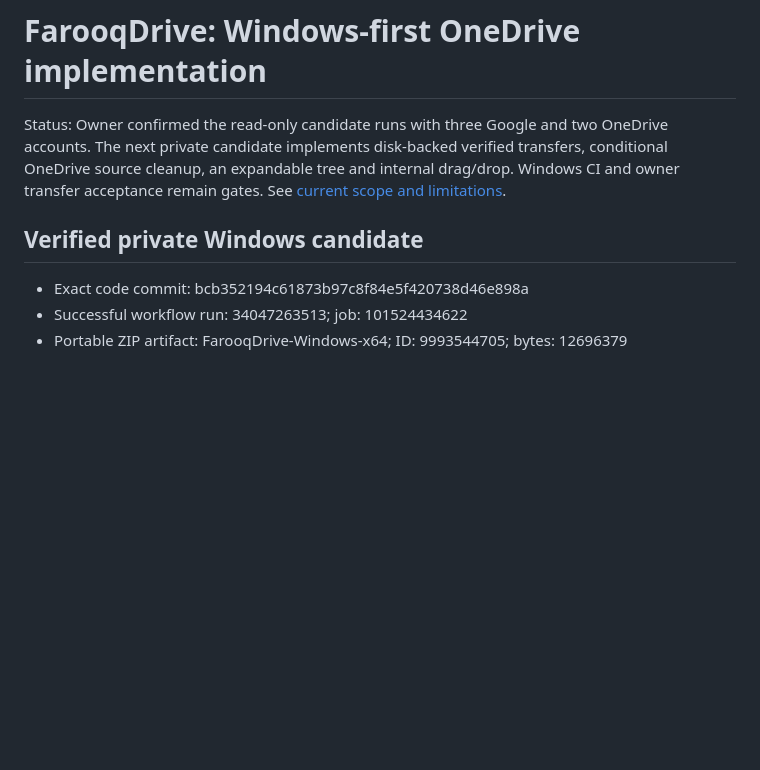
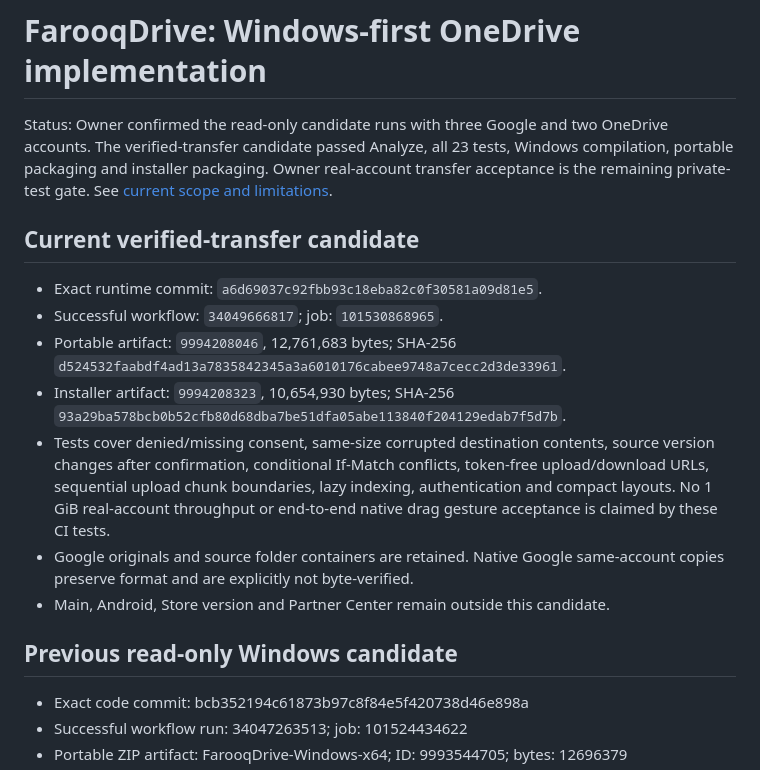
Before and after one commit to farooqmusicai/FarooqDrive, a Markdown page: docs/ONEDRIVE-WINDOWS-IMPLEMENTATION.md, the part around the change. Drawn GitHub-style; blank space fills up the shorter version.

Commit message:
Record passing Windows transfer candidate and private acceptance gate

```diff
--- a/docs/ONEDRIVE-WINDOWS-IMPLEMENTATION.md
+++ b/docs/ONEDRIVE-WINDOWS-IMPLEMENTATION.md
@@ -1,8 +1,25 @@
 # FarooqDrive: Windows-first OneDrive implementation
 
-Status: Owner confirmed the read-only candidate runs with three Google and two OneDrive accounts. The next private candidate implements disk-backed verified transfers, conditional OneDrive source cleanup, an expandable tree and internal drag/drop. Windows CI and owner transfer acceptance remain gates. See [current scope and limitations](WINDOWS-VERIFIED-TRANSFERS.md).
+Status: Owner confirmed the read-only candidate runs with three Google and two OneDrive accounts. The verified-transfer candidate passed Analyze, all 23 tests, Windows compilation, portable packaging and installer packaging. Owner real-account transfer acceptance is the remaining private-test gate. See [current scope and limitations](WINDOWS-VERIFIED-TRANSFERS.md).
 
-## Verified private Windows candidate
+## Current verified-transfer candidate
+
+- Exact runtime commit: `a6d69037c92fbb93c18eba82c0f30581a09d81e5`.
+- Successful workflow: `34049666817`; job: `101530868965`.
+- Portable artifact: `9994208046`, 12,761,683 bytes;
+  SHA-256 `d524532faabdf4ad13a7835842345a3a6010176cabee9748a7cecc2d3de33961`.
+- Installer artifact: `9994208323`, 10,654,930 bytes;
+  SHA-256 `93a29ba578bcb0b52cfb80d68dba7be51dfa05abe113840f204129edab7f5d7b`.
+- Tests cover denied/missing consent, same-size corrupted destination contents,
+  source version changes after confirmation, conditional If-Match conflicts,
+  token-free upload/download URLs, sequential upload chunk boundaries, lazy
+  indexing, authentication and compact layouts. No 1 GiB real-account throughput
+  or end-to-end native drag gesture acceptance is claimed by these CI tests.
+- Google originals and source folder containers are retained. Native Google
+  same-account copies preserve format and are explicitly not byte-verified.
+- Main, Android, Store version and Partner Center remain outside this candidate.
+
+## Previous read-only Windows candidate
 - Exact code commit: bcb352194c61873b97c8f84e5f420738d46e898a
 - Successful workflow run: 34047263513; job: 101524434622
 - Portable ZIP artifact: FarooqDrive-Windows-x64; ID: 9993544705; bytes: 12696379
```
Also changed, not shown: docs/ONEDRIVE-PRIVATE-WINDOWS-TEST.md (+6 -0 lines).
